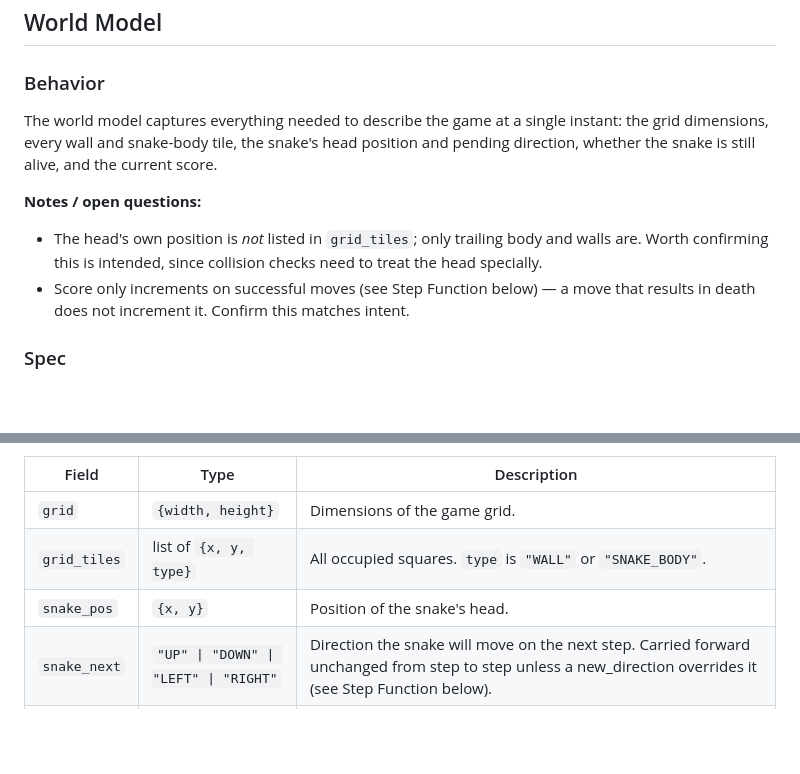
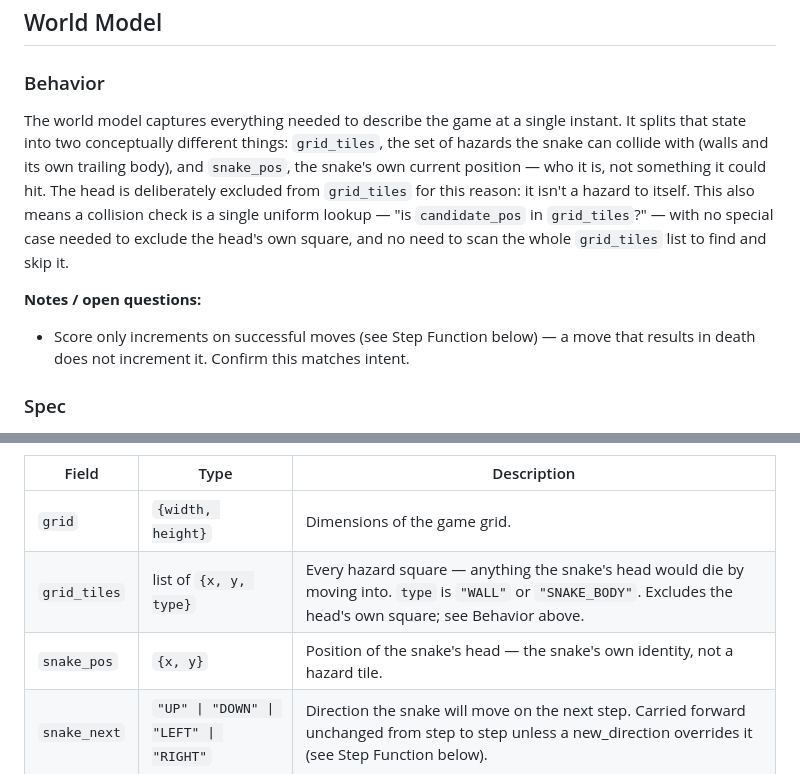
Before and after one commit to dylanweed/snake-from-spec, a Markdown page: spec-step.md, 2 parts joined by grey strips. Rendered like a GitHub page; blank space fills up the shorter version.

Commit message:
Clarify why the head is excluded from grid_tiles
Frame grid_tiles as the hazard set and snake_pos as the snake's own
identity, not a hazard to itself, and note this keeps collision
checks a single uniform lookup with no head special-case.

Co-Authored-By: Claude Sonnet 5 <noreply@anthropic.com>

```diff
--- a/spec-step.md
+++ b/spec-step.md
@@ -19,10 +19,9 @@ Test vectors for `step()` live alongside this spec in `spec-step.cases.json`.
 
 ### Behavior
 
-The world model captures everything needed to describe the game at a single instant: the grid dimensions, every wall and snake-body tile, the snake's head position and pending direction, whether the snake is still alive, and the current score.
+The world model captures everything needed to describe the game at a single instant. It splits that state into two conceptually different things: `grid_tiles`, the set of hazards the snake can collide with (walls and its own trailing body), and `snake_pos`, the snake's own current position — who it is, not something it could hit. The head is deliberately excluded from `grid_tiles` for this reason: it isn't a hazard to itself. This also means a collision check is a single uniform lookup — "is `candidate_pos` in `grid_tiles`?" — with no special case needed to exclude the head's own square, and no need to scan the whole `grid_tiles` list to find and skip it.
 
 **Notes / open questions:**
-- The head's own position is *not* listed in `grid_tiles`; only trailing body and walls are. Worth confirming this is intended, since collision checks need to treat the head specially.
 - Score only increments on successful moves (see Step Function below) — a move that results in death does not increment it. Confirm this matches intent.
 
 ### Spec
@@ -44,8 +43,8 @@ The world model captures everything needed to describe the game at a single inst
 | Field | Type | Description |
 |---|---|---|
 | `grid` | `{width, height}` | Dimensions of the game grid. |
-| `grid_tiles` | list of `{x, y, type}` | All occupied squares. `type` is `"WALL"` or `"SNAKE_BODY"`. |
-| `snake_pos` | `{x, y}` | Position of the snake's head. |
+| `grid_tiles` | list of `{x, y, type}` | Every hazard square — anything the snake's head would die by moving into. `type` is `"WALL"` or `"SNAKE_BODY"`. Excludes the head's own square; see Behavior above. |
+| `snake_pos` | `{x, y}` | Position of the snake's head — the snake's own identity, not a hazard tile. |
 | `snake_next` | `"UP" \| "DOWN" \| "LEFT" \| "RIGHT"` | Direction the snake will move on the next step. Carried forward unchanged from step to step unless a new_direction overrides it (see Step Function below). |
 | `alive` | `bool` | Whether the snake is still alive. |
 | `score` | `int` | Starts at 0. Incremented by 1 on each successful move. |
```
